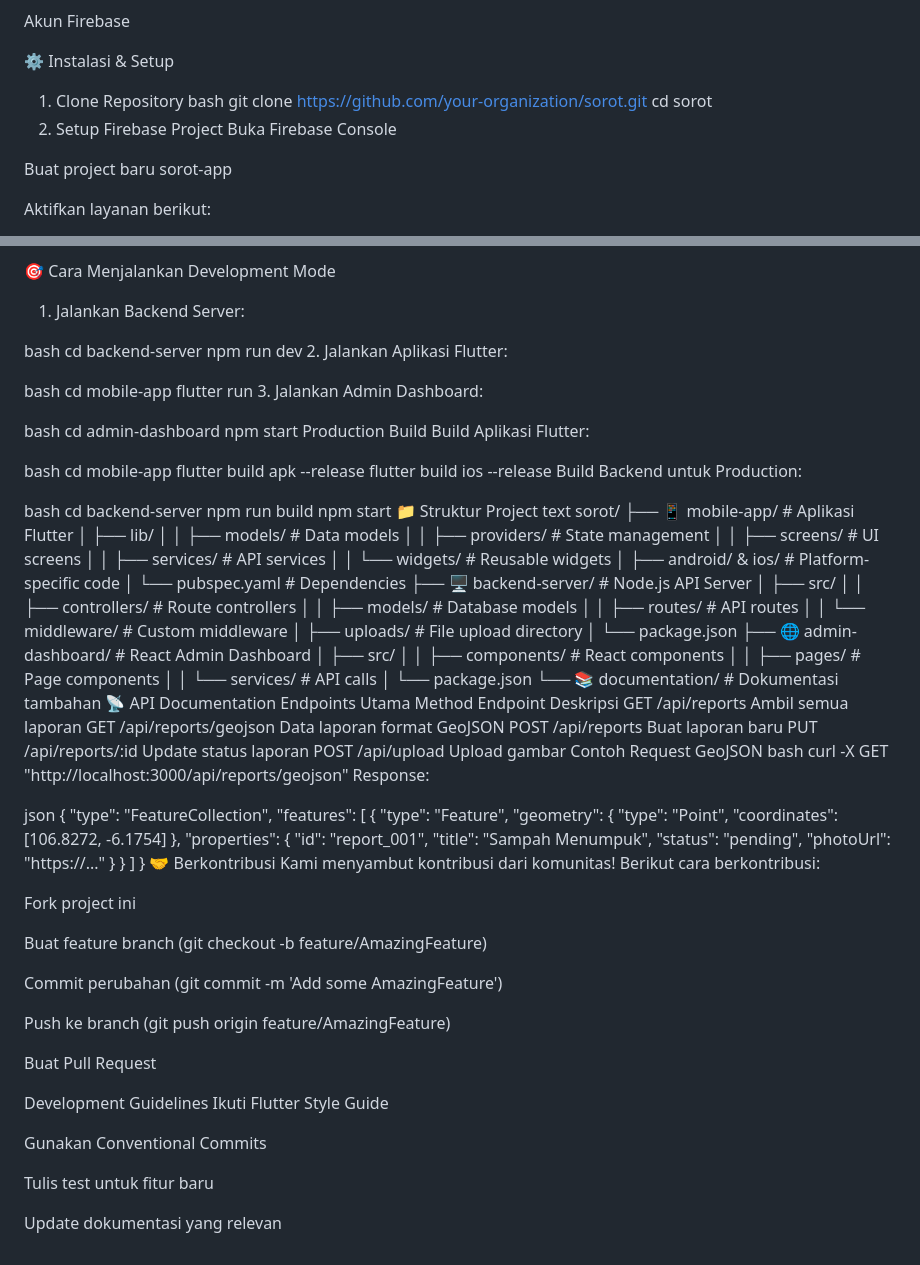
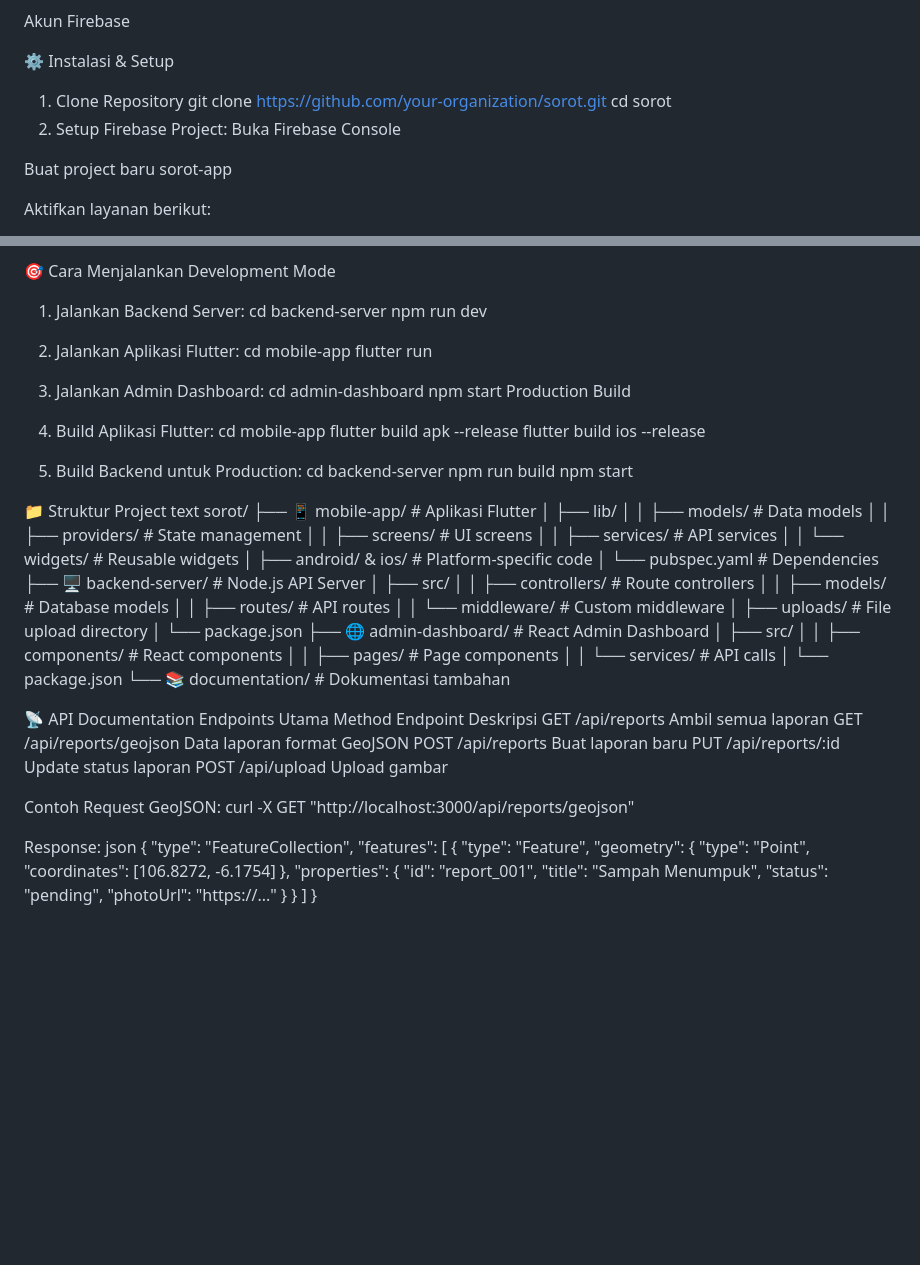
Before and after one commit to Dareean/sorot_app, a Markdown page: README.md, 2 parts joined by grey strips. GitHub-like rendering; blank space fills up the shorter version.

Commit message:
Revise installation and running instructions in README
Updated installation instructions and running steps for backend, Flutter app, and admin dashboard. Removed contribution guidelines section.

```diff
--- a/README.md
+++ b/README.md
@@ -103,10 +103,9 @@ Akun Firebase
 
 ⚙️ Instalasi & Setup
 1. Clone Repository
-bash
 git clone https://github.com/your-organization/sorot.git
 cd sorot
-2. Setup Firebase Project
+2. Setup Firebase Project:
 Buka Firebase Console
 
 Buat project baru sorot-app
@@ -177,33 +176,28 @@ Set refresh interval: Layer Properties > Temporal > Enable Temporal
 🎯 Cara Menjalankan
 Development Mode
 1. Jalankan Backend Server:
-
-bash
 cd backend-server
 npm run dev
+
 2. Jalankan Aplikasi Flutter:
-
-bash
 cd mobile-app
 flutter run
+
 3. Jalankan Admin Dashboard:
-
-bash
 cd admin-dashboard
 npm start
 Production Build
-Build Aplikasi Flutter:
 
-bash
+4. Build Aplikasi Flutter:
 cd mobile-app
 flutter build apk --release
 flutter build ios --release
-Build Backend untuk Production:
 
-bash
+5. Build Backend untuk Production:
 cd backend-server
 npm run build
 npm start
+
 📁 Struktur Project
 text
 sorot/
@@ -231,6 +225,7 @@ sorot/
 │   │   └── services/             # API calls
 │   └── package.json
 └── 📚 documentation/             # Dokumentasi tambahan
+
 📡 API Documentation
 Endpoints Utama
 Method	Endpoint	Deskripsi
@@ -239,11 +234,11 @@ GET	/api/reports/geojson	Data laporan format GeoJSON
 POST	/api/reports	Buat laporan baru
 PUT	/api/reports/:id	Update status laporan
 POST	/api/upload	Upload gambar
-Contoh Request GeoJSON
-bash
+
+Contoh Request GeoJSON:
 curl -X GET "http://localhost:3000/api/reports/geojson"
+
 Response:
-
 json
 {
   "type": "FeatureCollection",
@@ -263,24 +258,3 @@ json
     }
   ]
 }
-🤝 Berkontribusi
-Kami menyambut kontribusi dari komunitas! Berikut cara berkontribusi:
-
-Fork project ini
-
-Buat feature branch (git checkout -b feature/AmazingFeature)
-
-Commit perubahan (git commit -m 'Add some AmazingFeature')
-
-Push ke branch (git push origin feature/AmazingFeature)
-
-Buat Pull Request
-
-Development Guidelines
-Ikuti Flutter Style Guide
-
-Gunakan Conventional Commits
-
-Tulis test untuk fitur baru
-
-Update dokumentasi yang relevan
```
